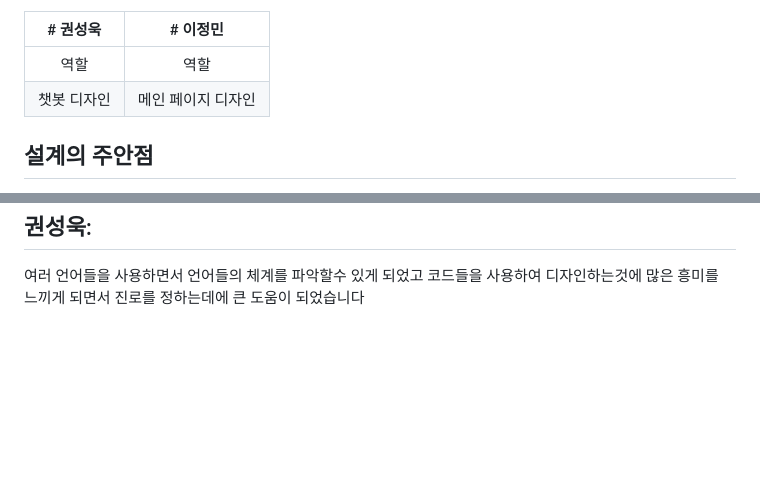
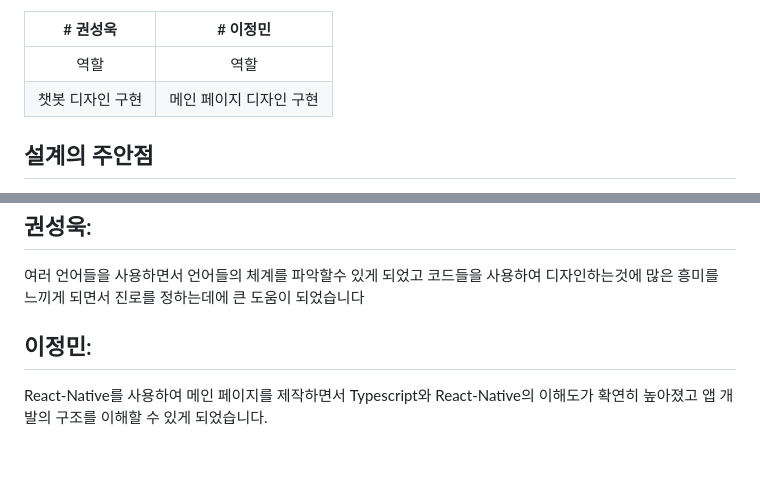
Before and after one commit to JiSungE/Bori-Project, a Markdown page: README.md, 2 parts joined by grey strips. Drawn GitHub-style; blank space fills up the shorter version.

```diff
--- a/README.md
+++ b/README.md
@@ -47,7 +47,7 @@
 | # 권성욱 | # 이정민 |
 | :--------: | :--------: |
 |   역할   |   역할    |
-|   챗봇 디자인    |   메인 페이지 디자인    |
+|   챗봇 디자인 구현    |   메인 페이지 디자인 구현    |
 
 ## 설계의 주안점
 - 사용자 경험을 중시한 인터페이스
@@ -166,6 +166,8 @@
 
   여러 언어들을 사용하면서 언어들의 체계를 파악할수 있게 되었고 코드들을 사용하여 디자인하는것에 많은 흥미를 느끼게 되면서 진로를 정하는데에 큰 도움이 되었습니다
 
+  ## 이정민:
+  React-Native를 사용하여 메인 페이지를 제작하면서 Typescript와 React-Native의 이해도가 확연히 높아졌고 앱 개발의 구조를 이해할 수 있게 되었습니다.
 </p>
 
 <br>
```
